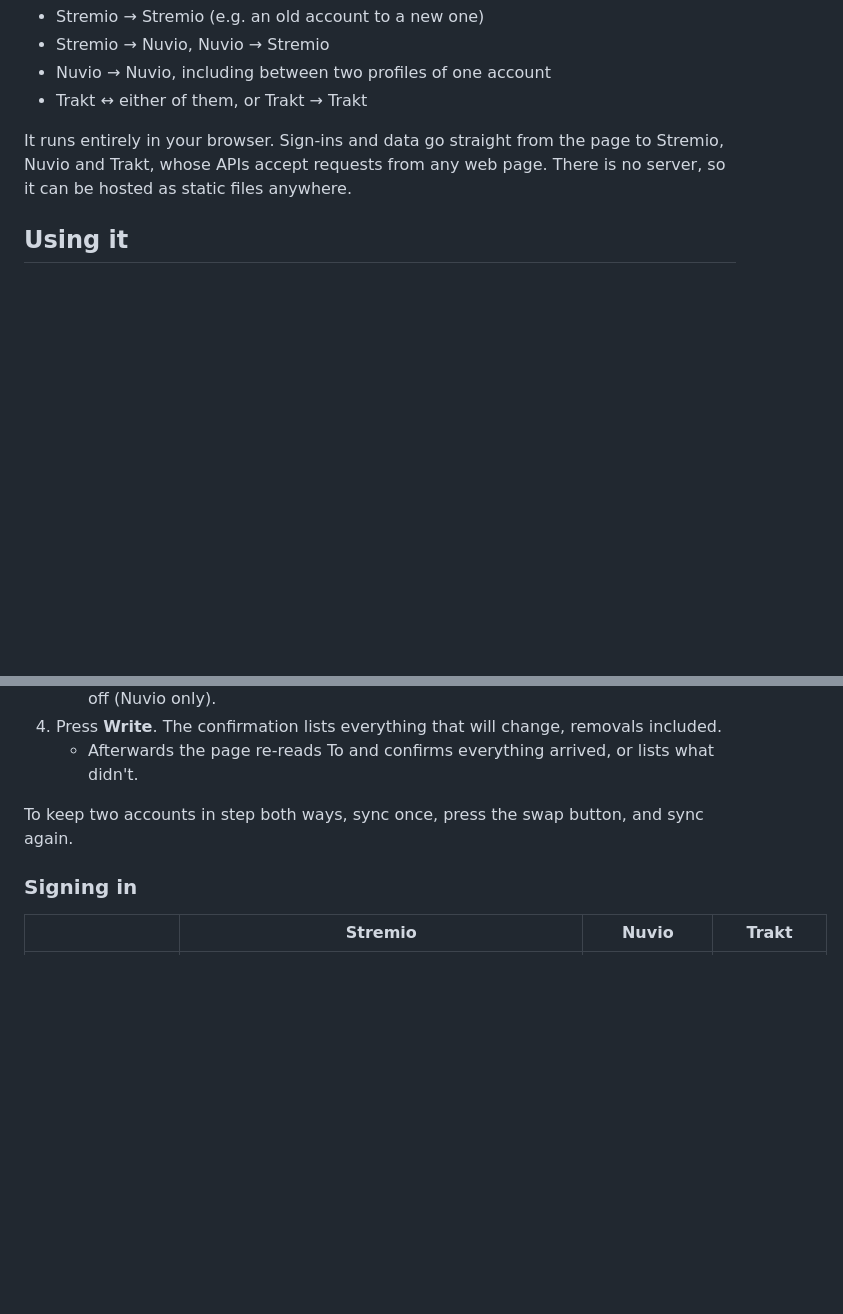
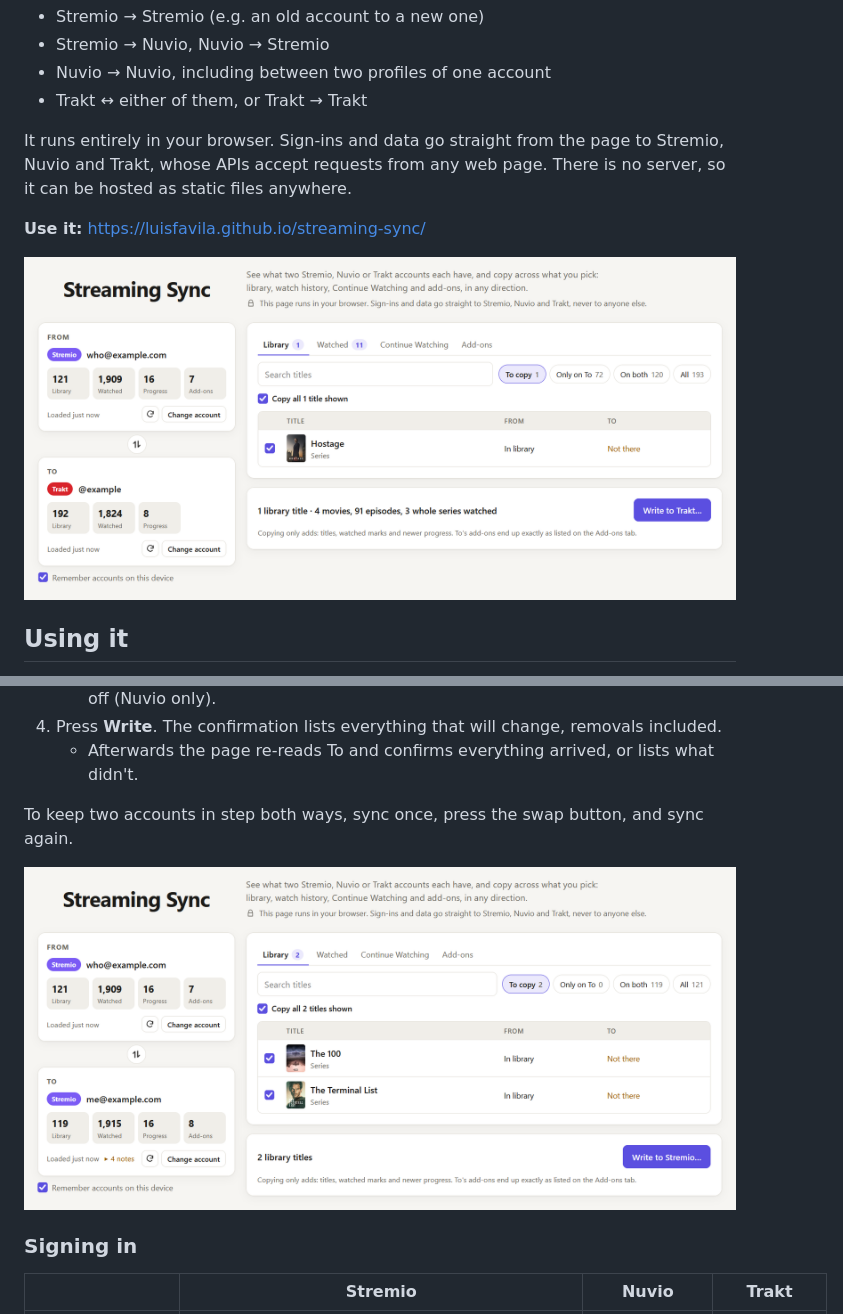
Before and after one commit to luisfavila/streaming-sync, a Markdown page: README.md, 2 parts joined by grey strips. GitHub-like rendering; pictures changed too: docs/screenshots/stremio-to-stremio.png (added), docs/screenshots/stremio-to-trakt.png (added); blank space fills up the shorter version.

Commit message:
docs: add screenshots to the README

```diff
--- a/README.md
+++ b/README.md
@@ -8,6 +8,10 @@ A web page that shows what two streaming-app accounts each have, side by side, a
 - Trakt ↔ either of them, or Trakt → Trakt
 
 It runs entirely in your browser. Sign-ins and data go straight from the page to Stremio, Nuvio and Trakt, whose APIs accept requests from any web page. There is no server, so it can be hosted as static files anywhere.
+
+**Use it:** https://luisfavila.github.io/streaming-sync/
+
+![Streaming Sync comparing a Stremio account with a Trakt account: one library title and 91 watched episodes ready to copy to Trakt](docs/screenshots/stremio-to-trakt.png)
 
 ## Using it
 
@@ -21,6 +25,8 @@ It runs entirely in your browser. Sign-ins and data go straight from the page to
    - Afterwards the page re-reads To and confirms everything arrived, or lists what didn't.
 
 To keep two accounts in step both ways, sync once, press the swap button, and sync again.
+
+![Two Stremio accounts side by side, with the two library titles only From has ticked to copy](docs/screenshots/stremio-to-stremio.png)
 
 ### Signing in
 
```
